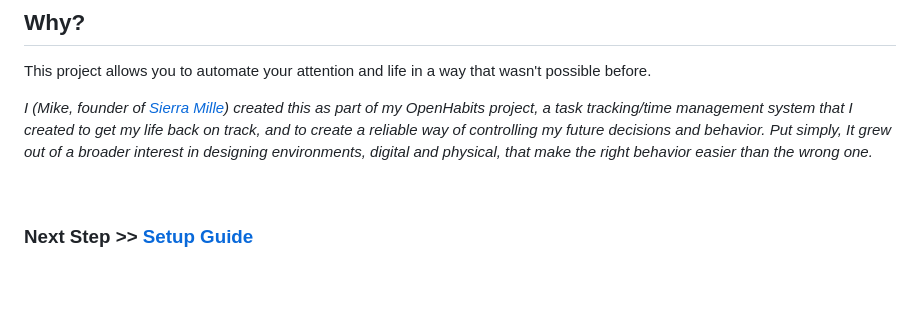
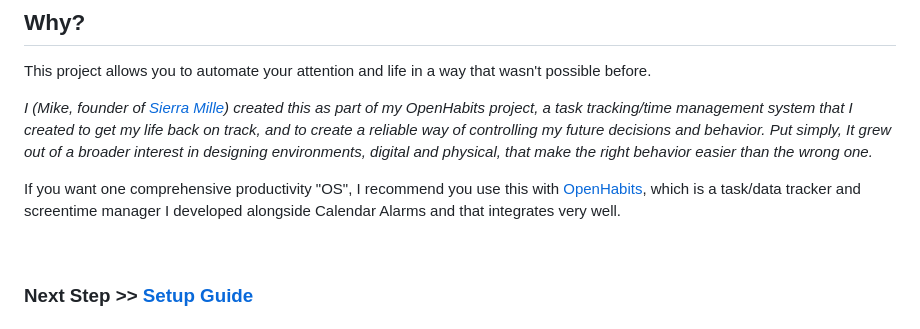
Before and after one commit to CopperPanMan/Calendar-Alarms-for-iOS, a Markdown page: README.md, the part around the change. Rendered like a GitHub page; blank space fills up the shorter version.

```diff
--- a/README.md
+++ b/README.md
@@ -46,6 +46,8 @@ This project allows you to automate your attention and life in a way that wasn't
 
 *I (Mike, founder of [Sierra Mille](https://www.sierramille.com/)) created this as part of my OpenHabits project, a task tracking/time management system that I created to get my life back on track, and to create a reliable way of controlling my future decisions and behavior. Put simply, It grew out of a broader interest in designing environments, digital and physical, that make the right behavior easier than the wrong one.*
 
+If you want one comprehensive productivity "OS", I recommend you use this with [OpenHabits](https://github.com/CopperPanMan/OpenHabits-Habit-Tracker-and-Focus-Protector), which is a task/data tracker and screentime manager I developed alongside Calendar Alarms and that integrates very well.
+
 <br>
 
 ### Next Step >> [Setup Guide](https://github.com/CopperPanMan/Calendar-Alarms/blob/main/Setup%20Guide.md)
```
